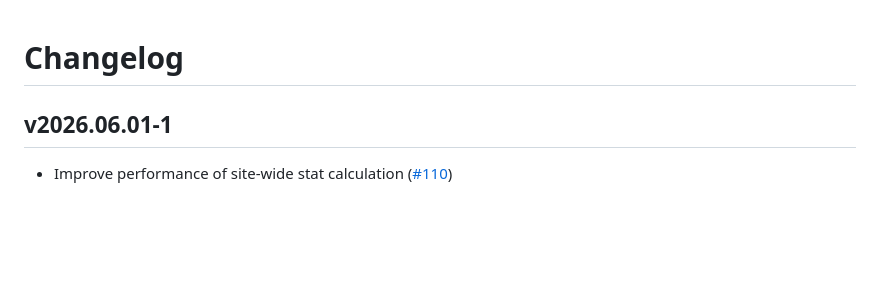
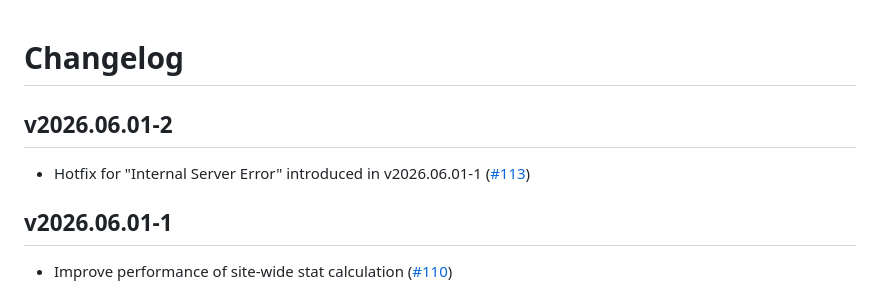
Before and after one commit to compsoc-edinburgh/betterinformatics-files, a Markdown page: CHANGELOG.md, the part around the change. Drawn GitHub-style; blank space fills up the shorter version.

Commit message:
Release: v2026.06.01-2 (#112)
* Update changelog for release v2026.06.01-2

---------

Co-authored-by: github-actions[bot] <github-actions[bot]@users.noreply.github.com>
Co-authored-by: Yuto Takano <yuto@betterinformatics.com>

```diff
--- a/CHANGELOG.md
+++ b/CHANGELOG.md
@@ -1,4 +1,8 @@
 # Changelog
+
+## v2026.06.01-2
+
+- Hotfix for "Internal Server Error" introduced in v2026.06.01-1 ([\#113](https://github.com/compsoc-edinburgh/betterinformatics-files/pull/113))
 
 ## v2026.06.01-1
 
```
